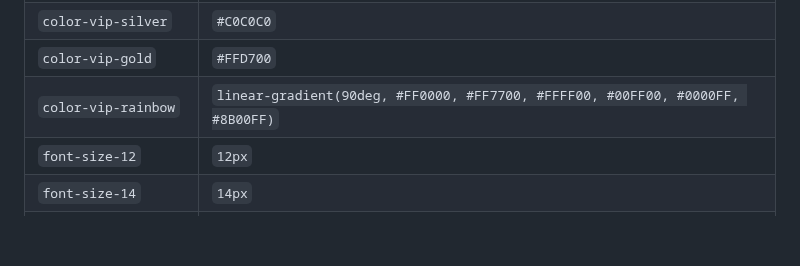
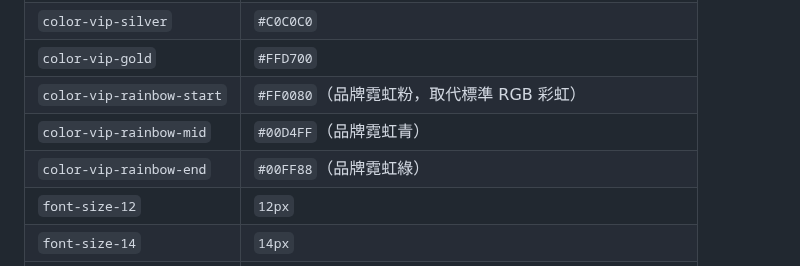
Before and after one commit to ibalasite/fishgame, a Markdown page: docs/PDD.md, the part around the change. Drawn GitHub-style; blank space fills up the shorter version.

Commit message:
docs(gendoc)[D05-VDD]: review-r6 — fix 2/2 medium findings
Finding-Total: 4 (CHM: 2)
Fixes:
- VDD §5.8: shadow-md → shadow-card (token name correction)
- PDD §9.3: color-vip-rainbow split to 3 brand neon primitives
  (color-vip-rainbow-start/mid/end) to align with VDD §3.4/§6.1 brand direction

```diff
--- a/docs/PDD.md
+++ b/docs/PDD.md
@@ -1564,7 +1564,9 @@ const safeArea = cc.sys.getSafeAreaRect();
 | `color-black-80` | `rgba(0,0,0,0.8)` |
 | `color-vip-silver` | `#C0C0C0` |
 | `color-vip-gold` | `#FFD700` |
-| `color-vip-rainbow` | `linear-gradient(90deg, #FF0000, #FF7700, #FFFF00, #00FF00, #0000FF, #8B00FF)` |
+| `color-vip-rainbow-start` | `#FF0080`（品牌霓虹粉，取代標準 RGB 彩虹） |
+| `color-vip-rainbow-mid` | `#00D4FF`（品牌霓虹青） |
+| `color-vip-rainbow-end` | `#00FF88`（品牌霓虹綠） |
 | `font-size-12` | `12px` |
 | `font-size-14` | `14px` |
 | `font-size-18` | `18px` |
```
Also changed, not shown: docs/VDD.md (+1 -1 lines).
